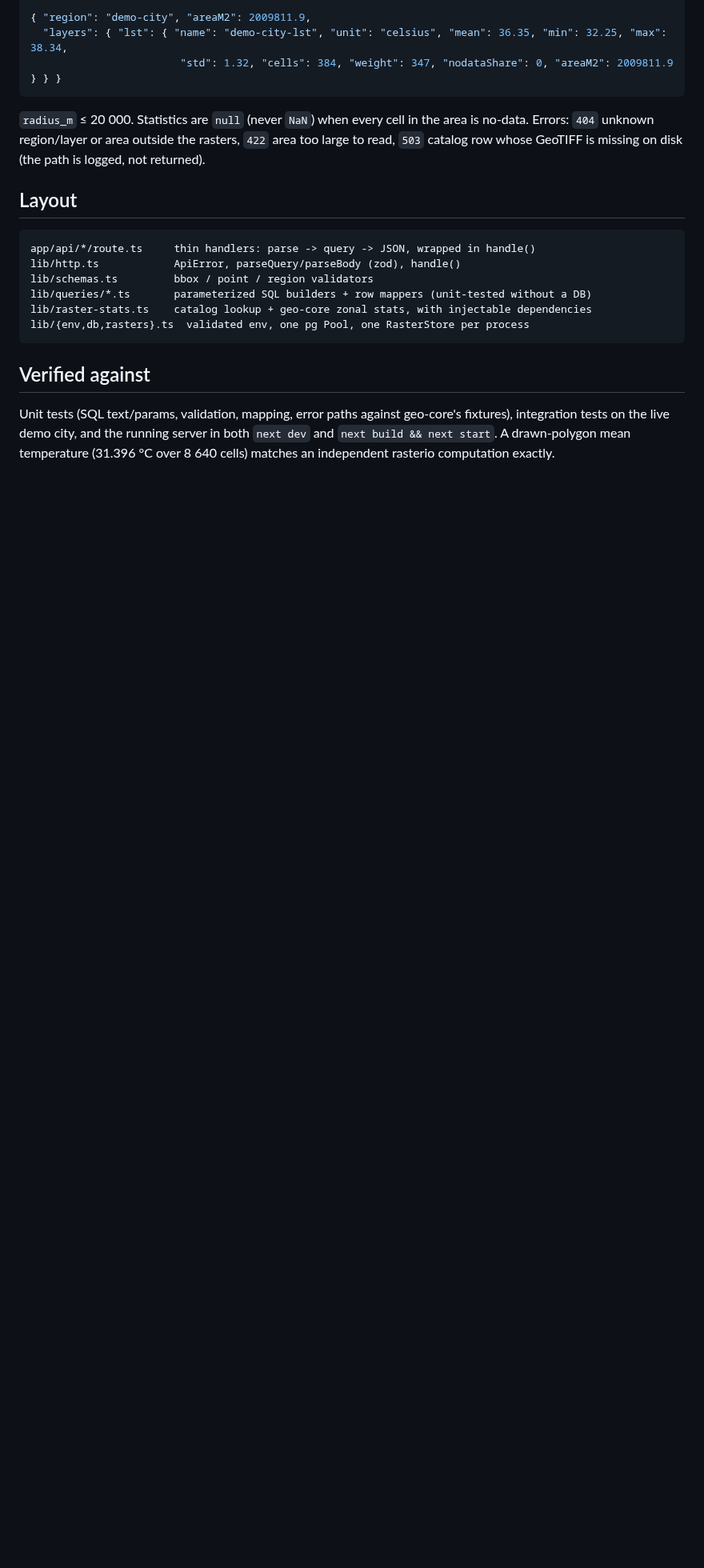
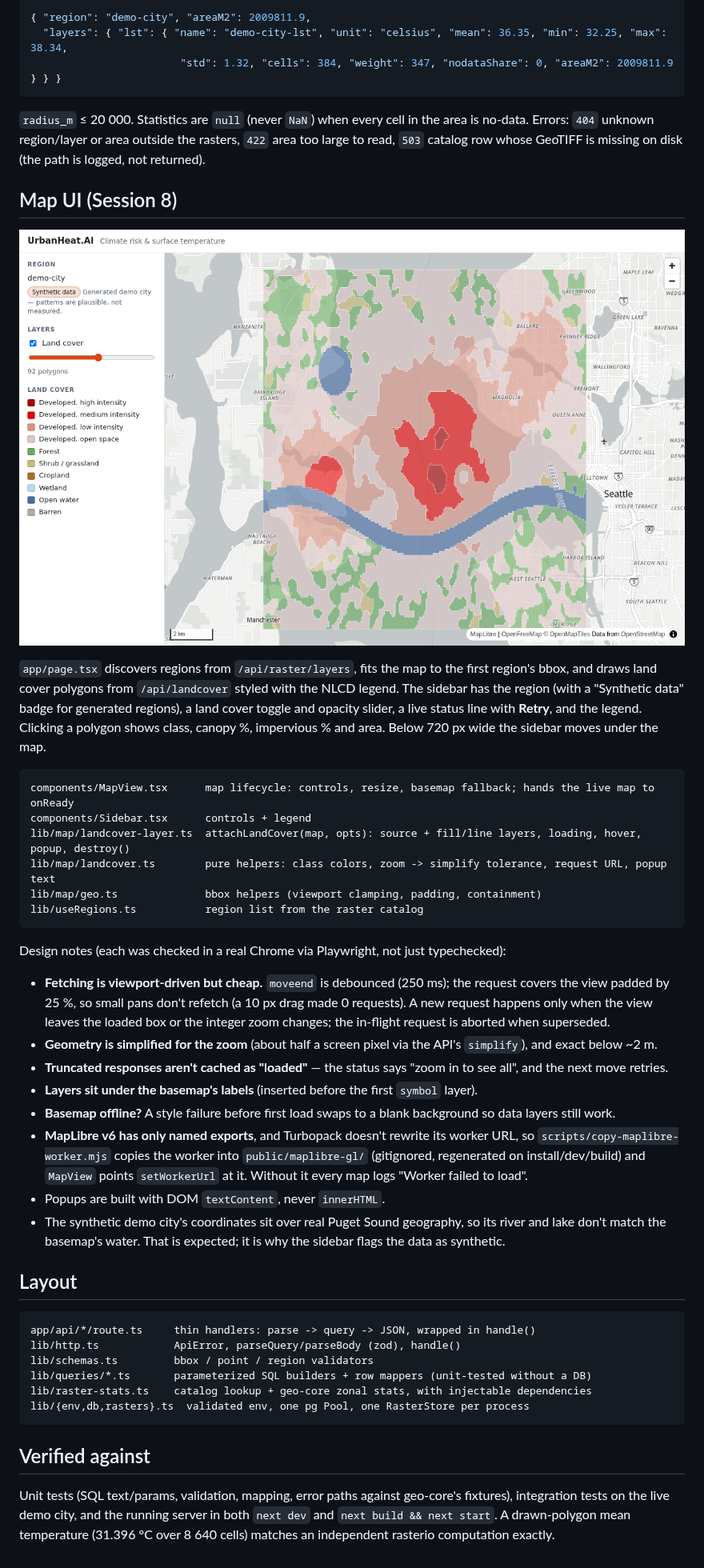
Before and after one commit to sadiq-1698/UrbanHeat.AI, a Markdown page: apps/web/README.md, the part around one of its changes. Shown at 80% size. Drawn GitHub-style; pictures changed too: docs/screenshots/session-8-land-cover.png (added); blank space fills up the shorter version.

Commit message:
Document the map UI with a screenshot and mark Session 8 done
Co-Authored-By: Claude Sonnet 5.5 <noreply@anthropic.com>

````diff
--- a/apps/web/README.md
+++ b/apps/web/README.md
@@ -71,6 +70,41 @@ Coverage-weighted statistics of each raster layer (`canopy`, `impervious`, `lst`
 Errors: `404` unknown region/layer or area outside the rasters, `422` area too large to read,
 `503` catalog row whose GeoTIFF is missing on disk (the path is logged, not returned).
 
+## Map UI (Session 8)
+
+![Land cover map](../../docs/screenshots/session-8-land-cover.png)
+
+`app/page.tsx` discovers regions from `/api/raster/layers`, fits the map to the first region's bbox, and
+draws land cover polygons from `/api/landcover` styled with the NLCD legend. The sidebar has the region
+(with a "Synthetic data" badge for generated regions), a land cover toggle and opacity slider, a live
+status line with **Retry**, and the legend. Clicking a polygon shows class, canopy %, impervious % and area.
+Below 720 px wide the sidebar moves under the map.
+
+```
+components/MapView.tsx      map lifecycle: controls, resize, basemap fallback; hands the live map to onReady
+components/Sidebar.tsx      controls + legend
+lib/map/landcover-layer.ts  attachLandCover(map, opts): source + fill/line layers, loading, hover, popup, destroy()
+lib/map/landcover.ts        pure helpers: class colors, zoom -> simplify tolerance, request URL, popup text
+lib/map/geo.ts              bbox helpers (viewport clamping, padding, containment)
+lib/useRegions.ts           region list from the raster catalog
+```
+
+Design notes (each was checked in a real Chrome via Playwright, not just typechecked):
+
+- **Fetching is viewport-driven but cheap.** `moveend` is debounced (250 ms); the request covers the view
+  padded by 25 %, so small pans don't refetch (a 10 px drag made 0 requests). A new request happens only when
+  the view leaves the loaded box or the integer zoom changes; the in-flight request is aborted when superseded.
+- **Geometry is simplified for the zoom** (about half a screen pixel via the API's `simplify`), and exact below ~2 m.
+- **Truncated responses aren't cached as "loaded"** — the status says "zoom in to see all", and the next move retries.
+- **Layers sit under the basemap's labels** (inserted before the first `symbol` layer).
+- **Basemap offline?** A style failure before first load swaps to a blank background so data layers still work.
+- **MapLibre v6 has only named exports**, and Turbopack doesn't rewrite its worker URL, so
+  `scripts/copy-maplibre-worker.mjs` copies the worker into `public/maplibre-gl/` (gitignored, regenerated on
+  install/dev/build) and `MapView` points `setWorkerUrl` at it. Without it every map logs "Worker failed to load".
+- Popups are built with DOM `textContent`, never `innerHTML`.
+- The synthetic demo city's coordinates sit over real Puget Sound geography, so its river and lake don't match
+  the basemap's water. That is expected; it is why the sidebar flags the data as synthetic.
+
 ## Layout
 
 ```
````
Also changed, not shown: other parts of apps/web/README.md (+2 -3 lines), README.md (+5 -1 lines).
